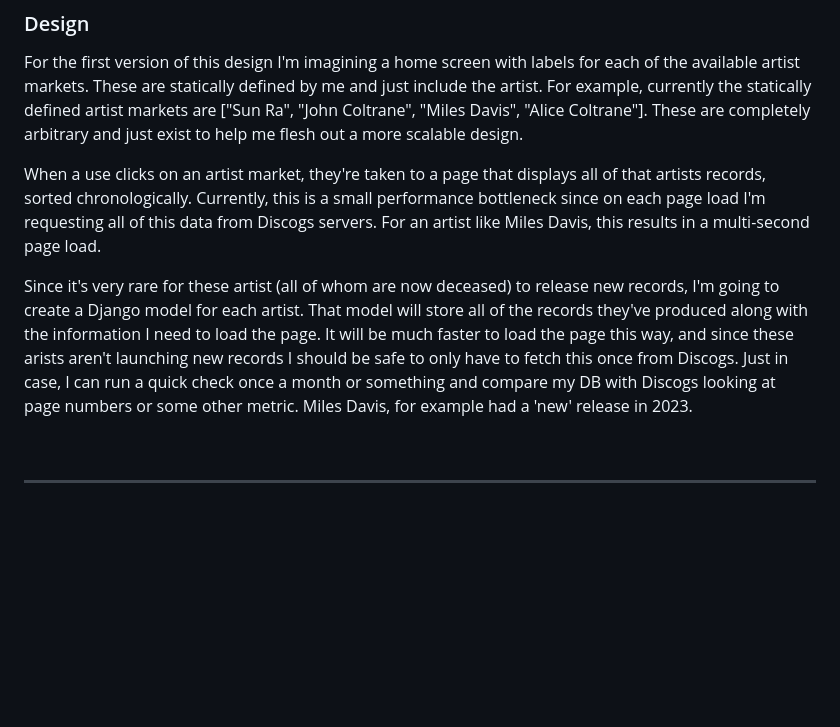
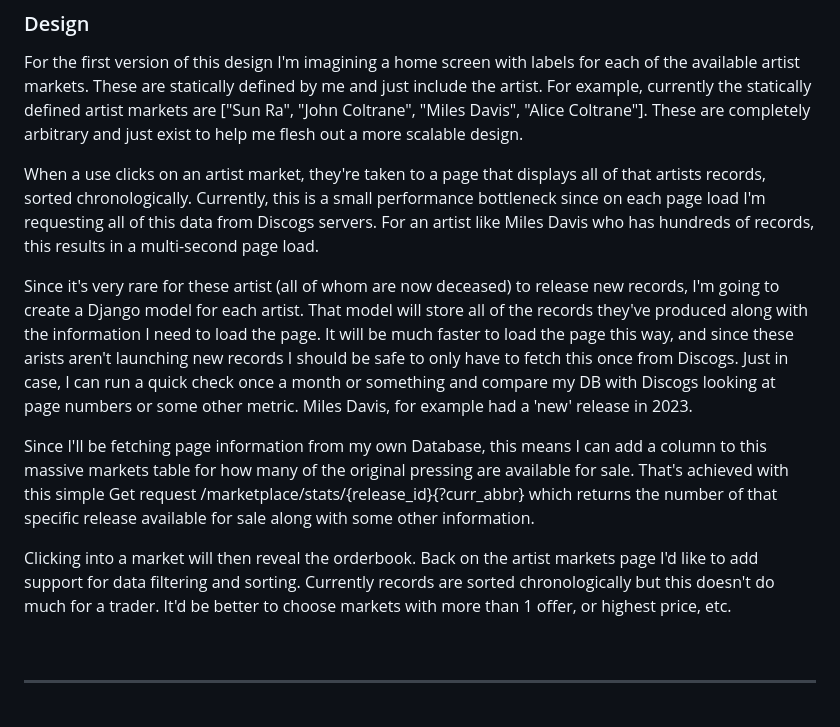
Before and after one commit to mikeygough/discogskiii-django, a Markdown page: README.md, the part around the change. Rendered like a GitHub page; blank space fills up the shorter version.

Commit message:
more design notes

```diff
--- a/README.md
+++ b/README.md
@@ -69,9 +69,13 @@ Features I would like to include in the project:
 ### Design
 For the first version of this design I'm imagining a home screen with labels for each of the available artist markets. These are statically defined by me and just include the artist. For example, currently the statically defined artist markets are ["Sun Ra", "John Coltrane", "Miles Davis", "Alice Coltrane"]. These are completely arbitrary and just exist to help me flesh out a more scalable design.
 
-When a use clicks on an artist market, they're taken to a page that displays all of that artists records, sorted chronologically. Currently, this is a small performance bottleneck since on each page load I'm requesting all of this data from Discogs servers. For an artist like Miles Davis, this results in a multi-second page load.
+When a use clicks on an artist market, they're taken to a page that displays all of that artists records, sorted chronologically. Currently, this is a small performance bottleneck since on each page load I'm requesting all of this data from Discogs servers. For an artist like Miles Davis who has hundreds of records, this results in a multi-second page load.
 
 Since it's very rare for these artist (all of whom are now deceased) to release new records, I'm going to create a Django model for each artist. That model will store all of the records they've produced along with the information I need to load the page. It will be much faster to load the page this way, and since these arists aren't launching new records I should be safe to only have to fetch this once from Discogs. Just in case, I can run a quick check once a month or something and compare my DB with Discogs looking at page numbers or some other metric. Miles Davis, for example had a 'new' release in 2023.
+
+Since I'll be fetching page information from my own Database, this means I can add a column to this massive markets table for how many of the original pressing are available for sale. That's achieved with this simple Get request /marketplace/stats/{release_id}{?curr_abbr} which returns the number of that specific release available for sale along with some other information.
+
+Clicking into a market will then reveal the orderbook. Back on the artist markets page I'd like to add support for data filtering and sorting. Currently records are sorted chronologically but this doesn't do much for a trader. It'd be better to choose markets with more than 1 offer, or highest price, etc.
 
 
 <br>
```
